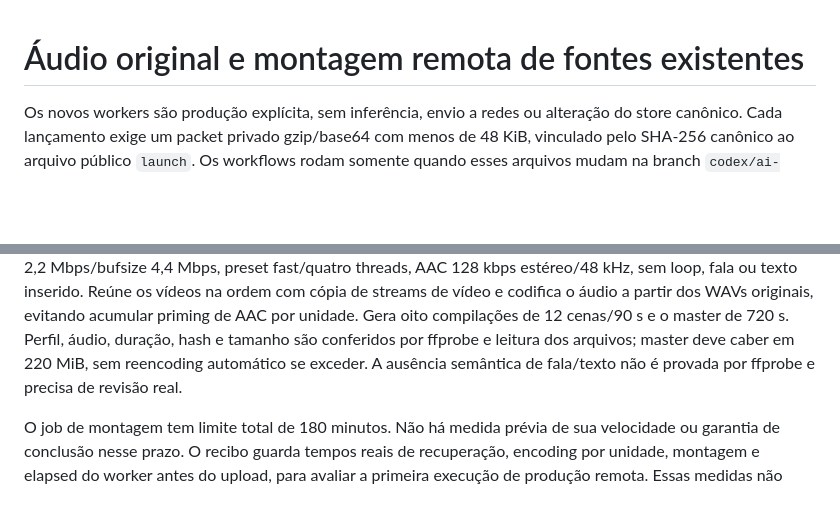
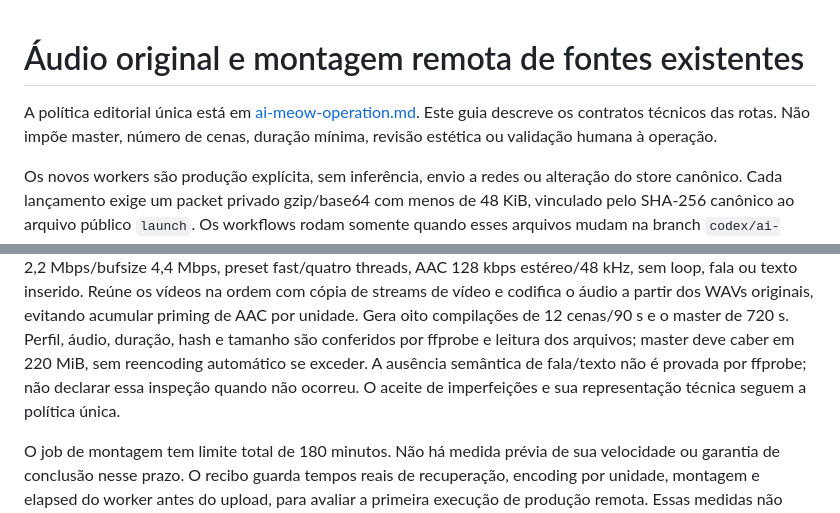
Before and after one commit to Giomaster/ytfun, a Markdown page: studio/docs/audio-and-assembly.md, 2 parts joined by grey strips. GitHub-like rendering; blank space fills up the shorter version.

```diff
--- a/studio/docs/audio-and-assembly.md
+++ b/studio/docs/audio-and-assembly.md
@@ -1,4 +1,8 @@
 # Áudio original e montagem remota de fontes existentes
+
+A política editorial única está em [ai-meow-operation.md](ai-meow-operation.md).
+Este guia descreve os contratos técnicos das rotas. Não impõe master, número de
+cenas, duração mínima, revisão estética ou validação humana à operação.
 
 Os novos workers são produção explícita, sem inferência, envio a redes ou alteração
 do store canônico. Cada lançamento exige um packet privado gzip/base64 com menos
@@ -178,7 +189,8 @@ o áudio a partir dos WAVs originais, evitando acumular priming de AAC por unida
 Gera oito compilações de 12 cenas/90 s e o master de 720 s. Perfil, áudio, duração,
 hash e tamanho são conferidos por ffprobe e leitura dos arquivos; master deve
 caber em 220 MiB, sem reencoding automático se exceder. A ausência semântica de
-fala/texto não é provada por ffprobe e precisa de revisão real.
+fala/texto não é provada por ffprobe; não declarar essa inspeção quando não ocorreu.
+O aceite de imperfeições e sua representação técnica seguem a política única.
 
 O job de montagem tem limite total de 180 minutos. Não há medida prévia de sua
 velocidade ou garantia de conclusão nesse prazo. O recibo guarda tempos reais de
```
Also changed, not shown: other parts of studio/docs/audio-and-assembly.md (+12 -4 lines).
